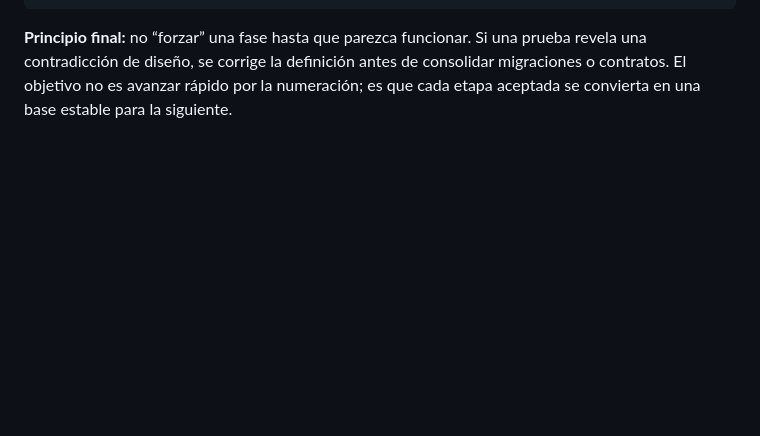
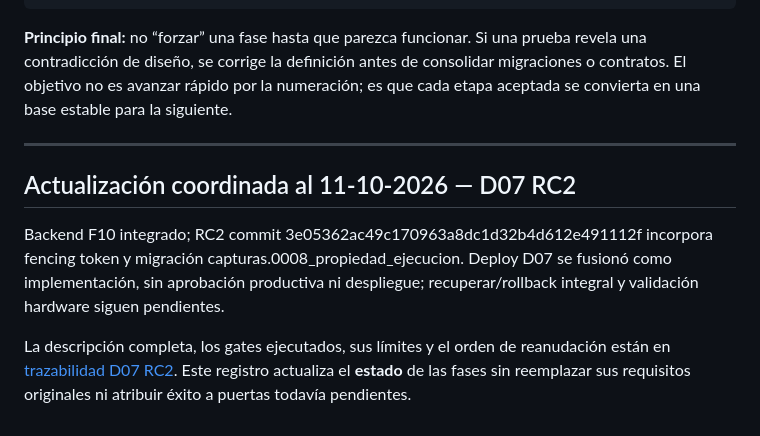
Before and after one commit to gabriel-arinez/homex-backend, a Markdown page: docs/PLAN_MAESTRO_BACKEND_HOMEX.md, the part around the change. Drawn GitHub-style; blank space fills up the shorter version.

Commit message:
docs(plan): actualizar estado coordinado de D07 RC2 sin promoción productiva

````diff
--- a/docs/PLAN_MAESTRO_BACKEND_HOMEX.md
+++ b/docs/PLAN_MAESTRO_BACKEND_HOMEX.md
@@ -1386,3 +1386,11 @@ F11 piloto
 ```
 
 **Principio final:** no “forzar” una fase hasta que parezca funcionar. Si una prueba revela una contradicción de diseño, se corrige la definición antes de consolidar migraciones o contratos. El objetivo no es avanzar rápido por la numeración; es que cada etapa aceptada se convierta en una base estable para la siguiente.
+
+---
+
+## Actualización coordinada al 11-10-2026 — D07 RC2
+
+Backend F10 integrado; RC2 commit 3e05362ac49c170963a8dc1d32b4d612e491112f incorpora fencing token y migración capturas.0008_propiedad_ejecucion. Deploy D07 se fusionó como implementación, sin aprobación productiva ni despliegue; recuperar/rollback integral y validación hardware siguen pendientes.
+
+La descripción completa, los gates ejecutados, sus límites y el orden de reanudación están en [trazabilidad D07 RC2](D07_TRAZABILIDAD_INTERREPOSITORIO_20261011.md). Este registro actualiza el **estado** de las fases sin reemplazar sus requisitos originales ni atribuir éxito a puertas todavía pendientes.
````
